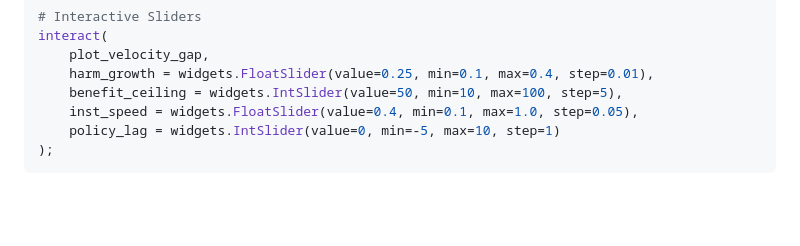
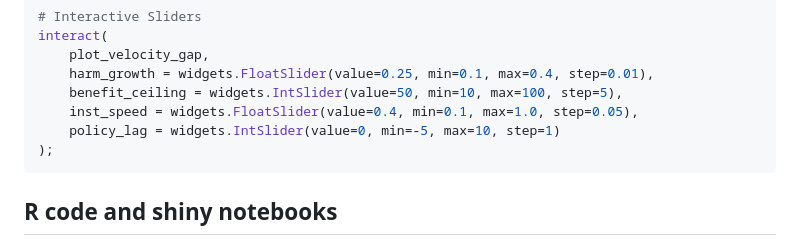
Before and after one commit to neelsoumya/policy, a Markdown page: agi_harms_benefits.md, the part around one of its changes. GitHub-like rendering; blank space fills up the shorter version.

````diff
--- a/agi_harms_benefits.md
+++ b/agi_harms_benefits.md
@@ -90,4 +90,5 @@ interact(
 ```
 
 
+## R code and shiny notebooks
 
````
Also changed, not shown: other parts of agi_harms_benefits.md (+3 -0 lines).
